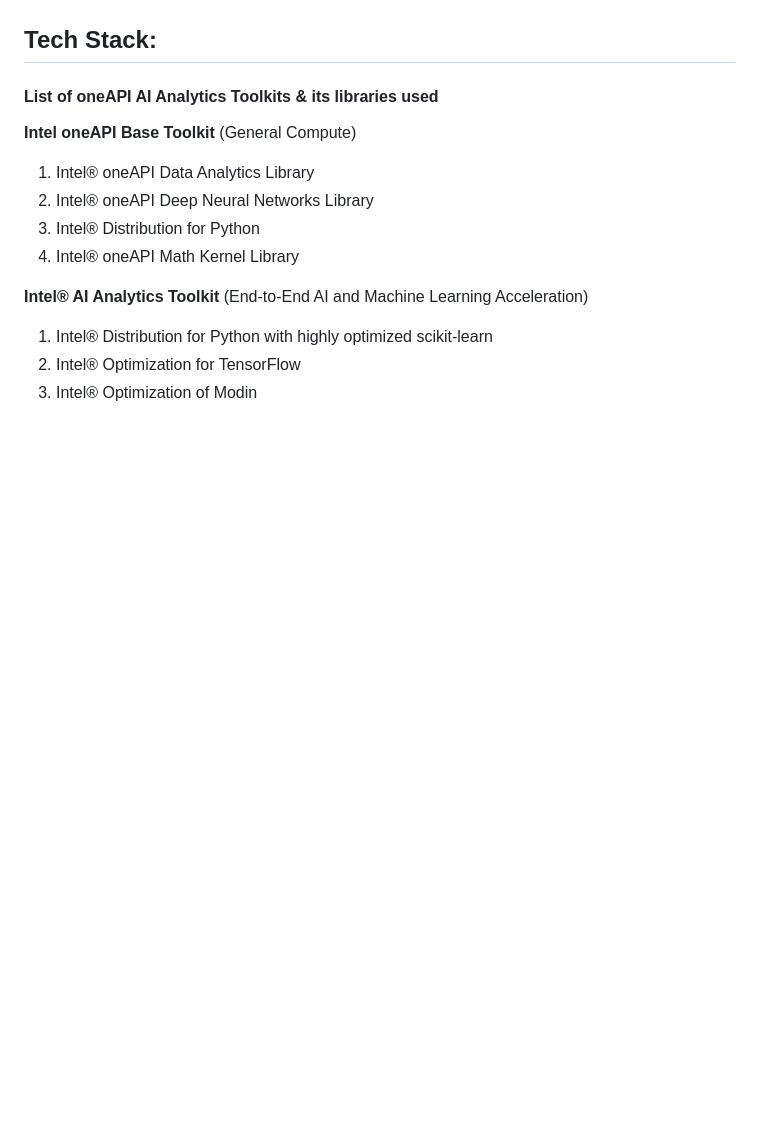
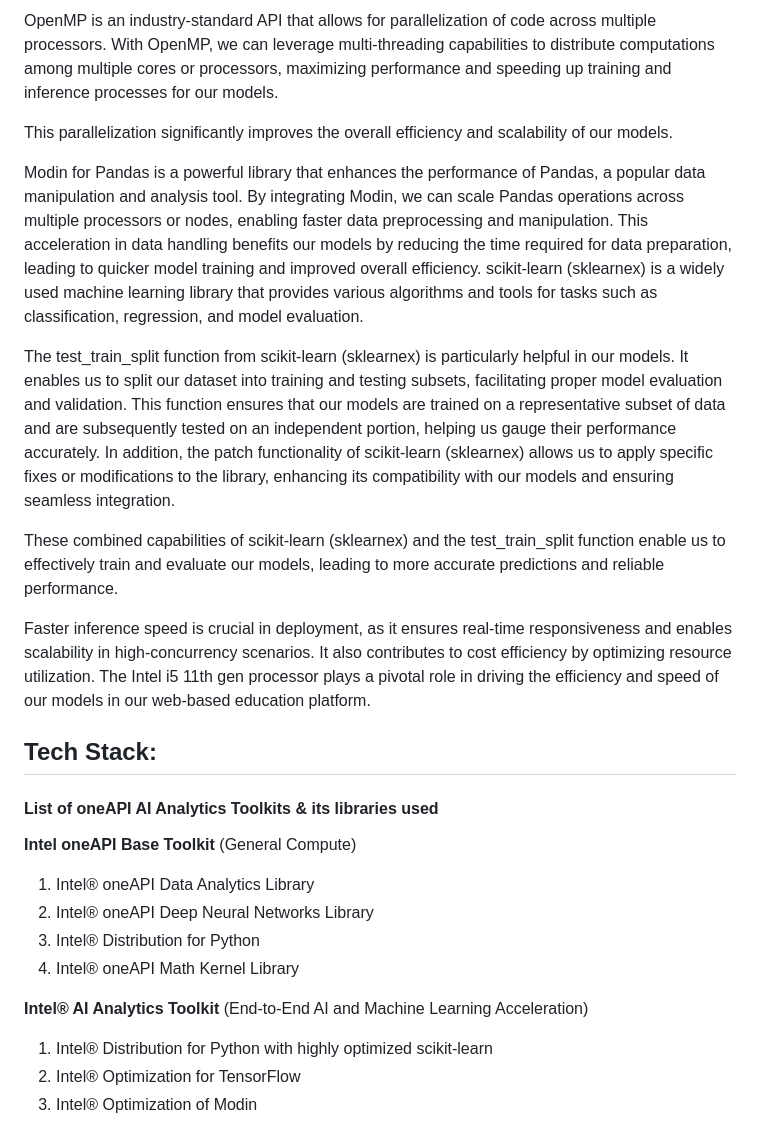
Before and after one commit to SaumyaSrivastava13/Phoenix13-Learner-s-Ed, a Markdown page: README.md, the part around the change printed below. Drawn GitHub-style; blank space fills up the shorter version.

```diff
--- a/README.md
+++ b/README.md
@@ -385,3 +399,17 @@ Here is the whole process flow diagram for each model being used.
+OpenMP is an industry-standard API that allows for parallelization of code across multiple processors. With OpenMP, we can leverage multi-threading capabilities to distribute computations among multiple cores or processors, maximizing performance and speeding up training and inference processes for our models.
+
+This parallelization significantly improves the overall efficiency and scalability of our models.
+
+Modin for Pandas is a powerful library that enhances the performance of Pandas, a popular data manipulation and analysis tool. By integrating Modin, we can scale Pandas operations across multiple processors or nodes, enabling faster data preprocessing and manipulation. This acceleration in data handling benefits our models by reducing the time required for data preparation, leading to quicker model training and improved overall efficiency.
+scikit-learn (sklearnex) is a widely used machine learning library that provides various algorithms and tools for tasks such as classification, regression, and model evaluation.
+
+The test_train_split function from scikit-learn (sklearnex) is particularly helpful in our models. It enables us to split our dataset into training and testing subsets, facilitating proper model evaluation and validation. This function ensures that our models are trained on a representative subset of data and are subsequently tested on an independent portion, helping us gauge their performance accurately.
+In addition, the patch functionality of scikit-learn (sklearnex) allows us to apply specific fixes or modifications to the library, enhancing its compatibility with our models and ensuring seamless integration.
+
+These combined capabilities of scikit-learn (sklearnex) and the test_train_split function enable us to effectively train and evaluate our models, leading to more accurate predictions and reliable performance.
+
+Faster inference speed is crucial in deployment, as it ensures real-time responsiveness and enables scalability in high-concurrency scenarios. It also contributes to cost efficiency by optimizing resource utilization. The Intel i5 11th gen processor plays a pivotal role in driving the efficiency and speed of our models in our web-based education platform.
+
 ## Tech Stack:
 
 #### List of oneAPI AI Analytics Toolkits & its libraries used
```
Also changed, not shown: other parts of README.md (+14 -0 lines).
